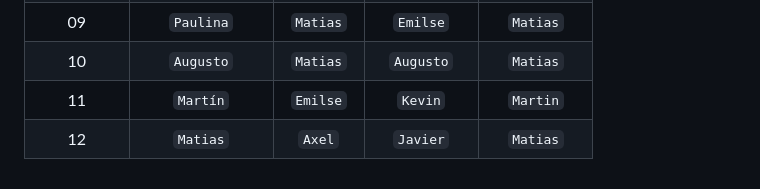
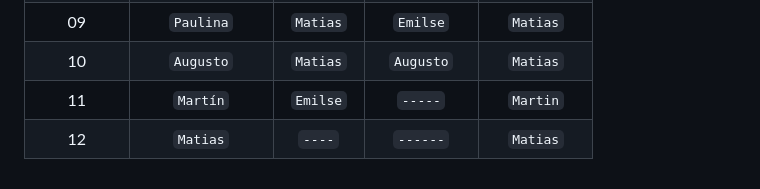
Before and after one commit to CodeSystem2022/LosBorbocoders-TercerSemestre, a Markdown page: README.md, the part around the change. Rendered like a GitHub page.

```diff
--- a/README.md
+++ b/README.md
@@ -51,5 +51,5 @@ Java es un lenguaje de programación orientado a objetos y portátil. Permite ej
 | 08       | `Emilse`       | `Emilse`    | `Paulina`    | `Alessandra` |
 | 09       | `Paulina`      | `Matias`    | `Emilse`     | `Matias`     |
 | 10       | `Augusto`      | `Matias`    | `Augusto`    | `Matias`     |
-| 11       | `Martín`       | `Emilse`    | `Kevin`      | `Martin`     |
-| 12       | `Matias`       | `Axel`      | `Javier`     | `Matias`     |
+| 11       | `Martín`       | `Emilse`    | `-----`      | `Martin`     |
+| 12       | `Matias`       | `----`      | `------`     | `Matias`     |
```
